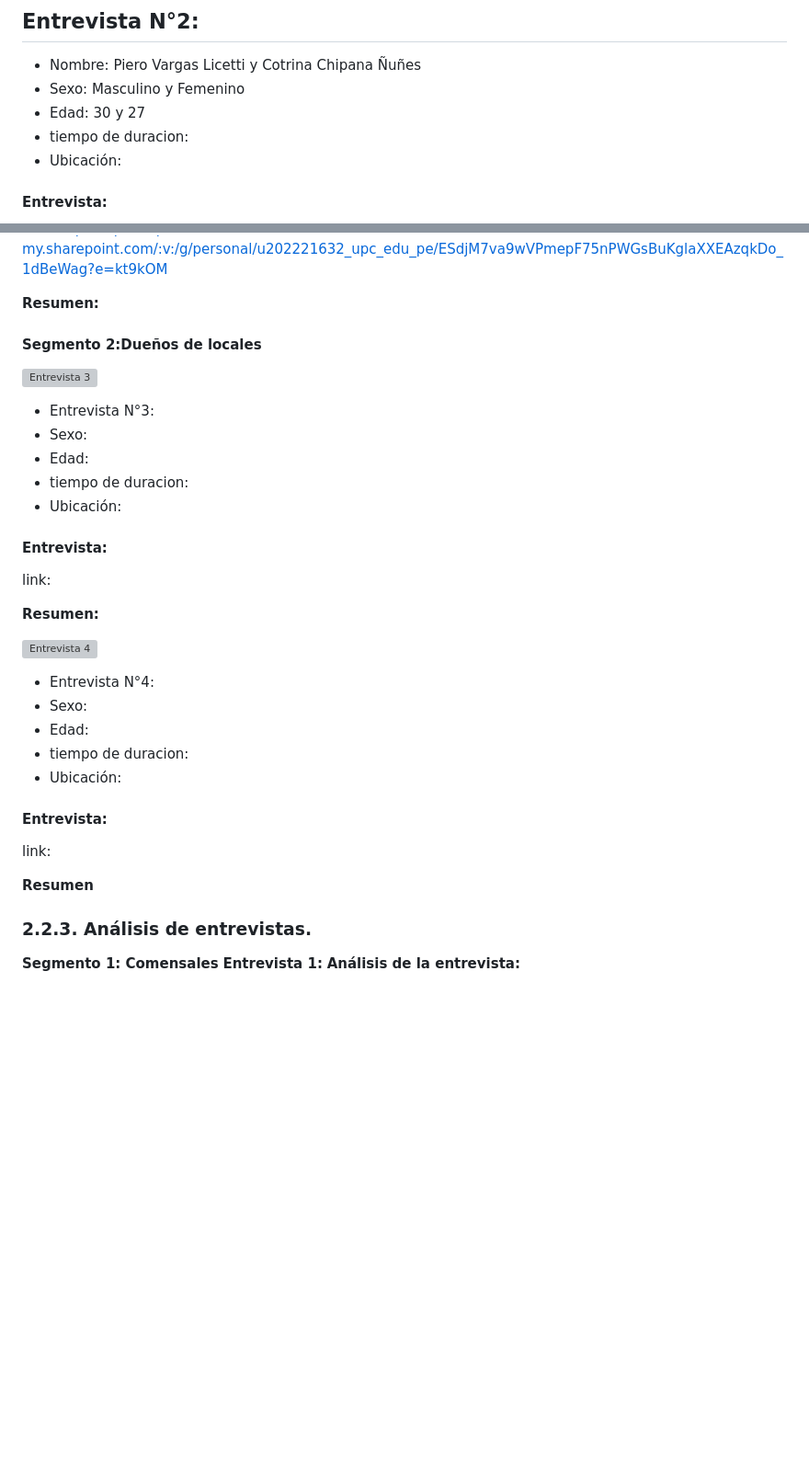
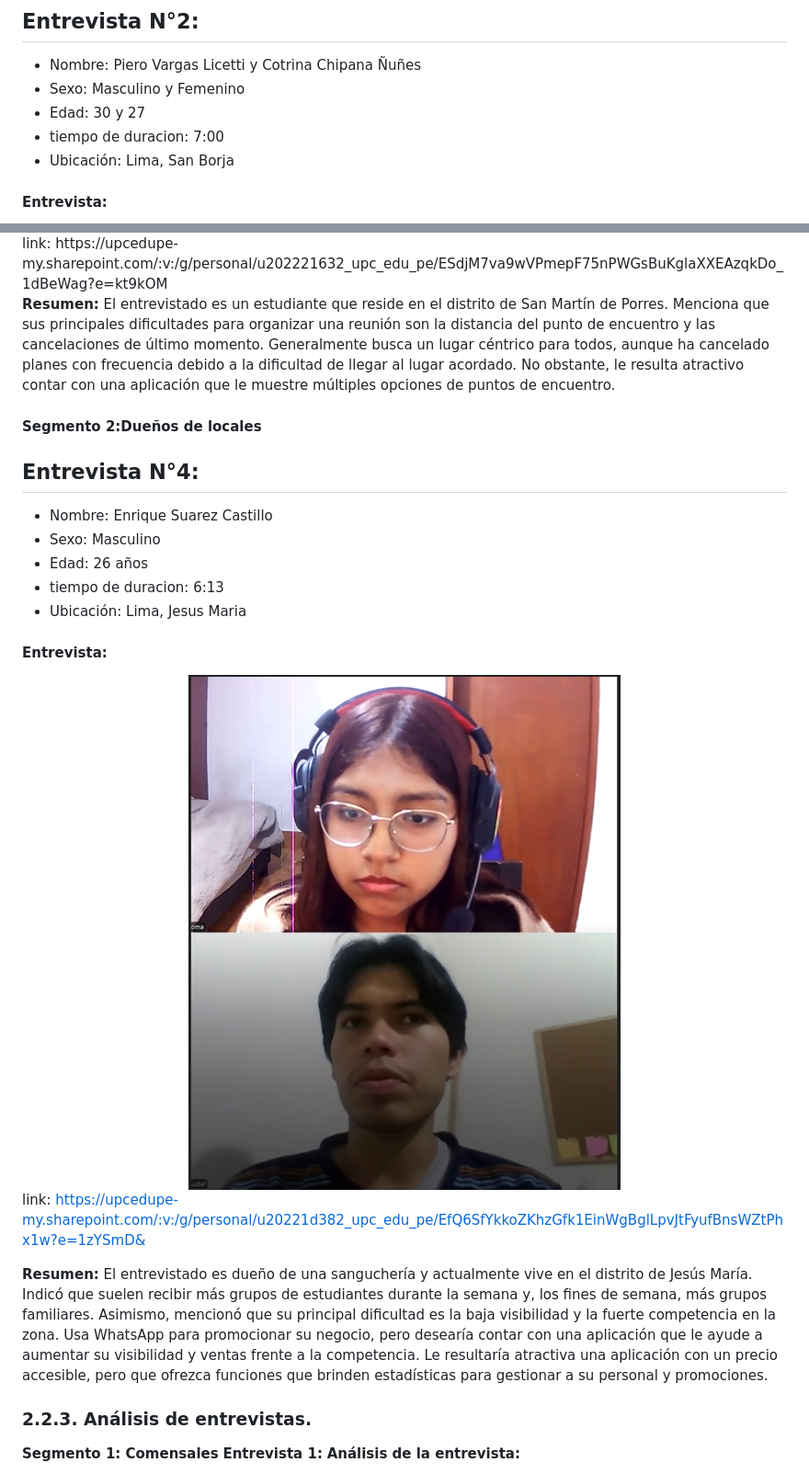
Before and after one commit to LocalFood-Aplicaciones-Web/Project-report, a Markdown page: README.md, 2 parts joined by grey strips. Shown: that part at 92% size. Drawn GitHub-style; pictures changed too: Assets/imagen3.png (added); blank space fills up the shorter version; grey boxes are pictures that could not be loaded.

Commit message:
docs: update chapter 2

```diff
--- a/README.md
+++ b/README.md
@@ -461,8 +458,8 @@ También resalta que la incorporación de filtros en aplicaciones de búsqueda d
 - Nombre: Piero Vargas Licetti y Cotrina Chipana Ñuñes
 - Sexo: Masculino y Femenino
 - Edad: 30 y 27
-- tiempo de duracion:
-- Ubicación:
+- tiempo de duracion: 7:00
+- Ubicación: Lima, San Borja
 
 #### Entrevista:
 <div align="center">
@@ -491,37 +489,28 @@ Respecto a sus preferencias personales, ambos priorizan la rapidez en el servici
 link: https://upcedupe-my.sharepoint.com/:v:/g/personal/u202221632_upc_edu_pe/ESdjM7va9wVPmepF75nPWGsBuKglaXXEAzqkDo_1dBeWag?e=kt9kOM
 
 **Resumen:**
+El entrevistado es un estudiante que reside en el distrito de San Martín de Porres. Menciona que sus principales dificultades para organizar una reunión son la distancia del punto de encuentro y las cancelaciones de último momento. Generalmente busca un lugar céntrico para todos, aunque ha cancelado planes con frecuencia debido a la dificultad de llegar al lugar acordado. No obstante, le resulta atractivo contar con una aplicación que le muestre múltiples opciones de puntos de encuentro.
+
 
 #### Segmento 2:Dueños de locales
 
-![Entrevista 3]()
-
-- Entrevista N°3:
-- Sexo:
-- Edad:
-- tiempo de duracion:
-- Ubicación:
+## Entrevista N°4:
+- Nombre: Enrique Suarez Castillo
+- Sexo: Masculino
+- Edad: 26 años
+- tiempo de duracion: 6:13
+- Ubicación: Lima, Jesus Maria
 
 #### Entrevista:
-
-link:
+<div align="center">
+    <img src="./Assets/imagen3.png">
+</div>
+
+link: https://upcedupe-my.sharepoint.com/:v:/g/personal/u20221d382_upc_edu_pe/EfQ6SfYkkoZKhzGfk1EinWgBglLpvJtFyufBnsWZtPhx1w?e=1zYSmD&
 
 **Resumen:**
-
-
-![Entrevista 4]()
-
-- Entrevista N°4:
-- Sexo:
-- Edad:
-- tiempo de duracion:
-- Ubicación:
-
-#### Entrevista:
-
-link:
-
-**Resumen**
+ El entrevistado es dueño de una sanguchería y actualmente vive en el distrito de Jesús María. Indicó que suelen recibir más grupos de estudiantes durante la semana y, los fines de semana, más grupos familiares. Asimismo, mencionó que su principal dificultad es la baja visibilidad y la fuerte competencia en la zona. Usa WhatsApp para promocionar su negocio, pero desearía contar con una aplicación que le ayude a aumentar su visibilidad y ventas frente a la competencia. Le resultaría atractiva una aplicación con un precio accesible, pero que ofrezca funciones que brinden estadísticas para gestionar a su personal y promociones.
+
 
 
 ### 2.2.3. Análisis de entrevistas.
```
Also changed, not shown: other parts of README.md (+7 -9 lines).
